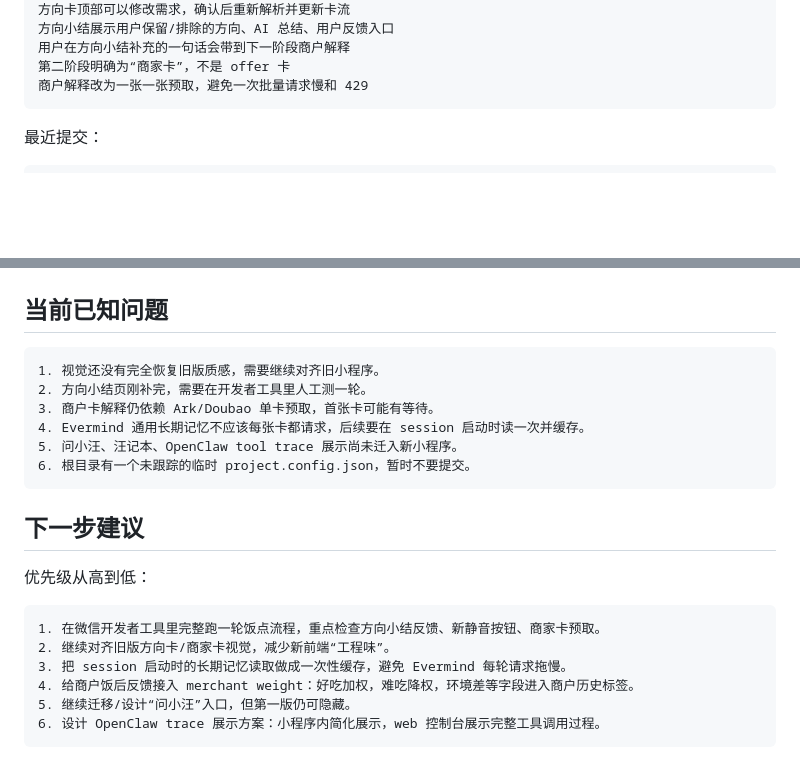
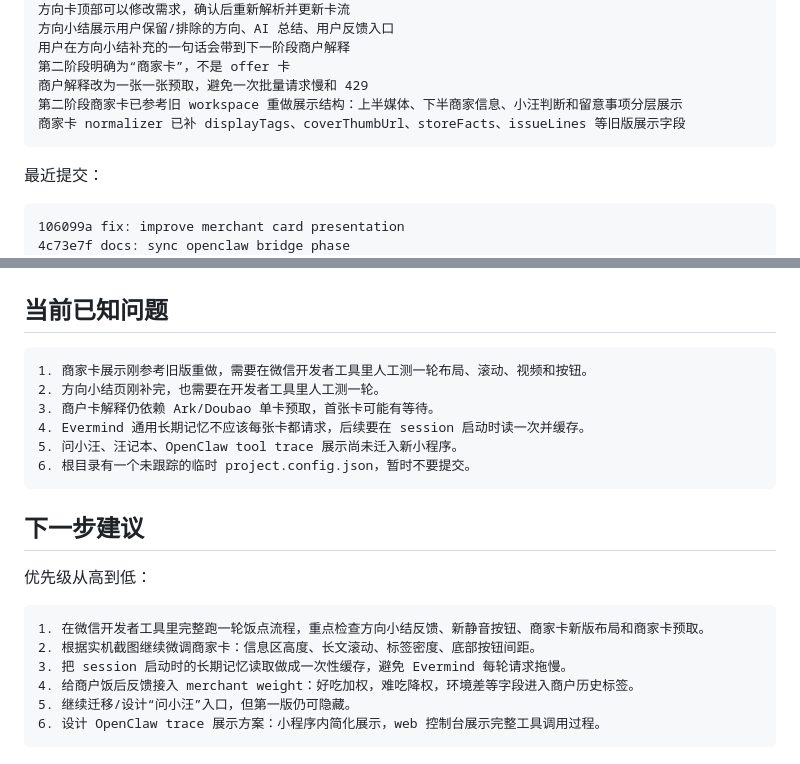
Before and after one commit to onenewborn/lifepilot, a Markdown page: docs/PROJECT_STATE.md, 2 parts joined by grey strips. Drawn GitHub-style; blank space fills up the shorter version.

````diff
--- a/docs/PROJECT_STATE.md
+++ b/docs/PROJECT_STATE.md
@@ -156,11 +156,15 @@ apps/lifepilot-miniprogram/data/video-manifest.js
 用户在方向小结补充的一句话会带到下一阶段商户解释
 第二阶段明确为“商家卡”，不是 offer 卡
 商户解释改为一张一张预取，避免一次批量请求慢和 429
+第二阶段商家卡已参考旧 workspace 重做展示结构：上半媒体、下半商家信息、小汪判断和留意事项分层展示
+商家卡 normalizer 已补 displayTags、coverThumbUrl、storeFacts、issueLines 等旧版展示字段
 ```
 
 最近提交：
 
 ```text
+106099a fix: improve merchant card presentation
+4c73e7f docs: sync openclaw bridge phase
 b3c2adb feat: enrich direction summary feedback
 23a24eb fix: move mute control outside video
 62933a6 fix: make video overlay controls tappable
@@ -227,8 +231,8 @@ OpenClaw trace / 长连接 / 流式过程展示后续可以用 web 控制台或
 ## 当前已知问题
 
 ```text
-1. 视觉还没有完全恢复旧版质感，需要继续对齐旧小程序。
-2. 方向小结页刚补完，需要在开发者工具里人工测一轮。
+1. 商家卡展示刚参考旧版重做，需要在微信开发者工具里人工测一轮布局、滚动、视频和按钮。
+2. 方向小结页刚补完，也需要在开发者工具里人工测一轮。
 3. 商户卡解释仍依赖 Ark/Doubao 单卡预取，首张卡可能有等待。
 4. Evermind 通用长期记忆不应该每张卡都请求，后续要在 session 启动时读一次并缓存。
 5. 问小汪、汪记本、OpenClaw tool trace 展示尚未迁入新小程序。
@@ -240,8 +244,8 @@ OpenClaw trace / 长连接 / 流式过程展示后续可以用 web 控制台或
 优先级从高到低：
 
 ```text
-1. 在微信开发者工具里完整跑一轮饭点流程，重点检查方向小结反馈、新静音按钮、商家卡预取。
-2. 继续对齐旧版方向卡/商家卡视觉，减少新前端“工程味”。
+1. 在微信开发者工具里完整跑一轮饭点流程，重点检查方向小结反馈、新静音按钮、商家卡新版布局和商家卡预取。
+2. 根据实机截图继续微调商家卡：信息区高度、长文滚动、标签密度、底部按钮间距。
 3. 把 session 启动时的长期记忆读取做成一次性缓存，避免 Evermind 每轮请求拖慢。
 4. 给商户饭后反馈接入 merchant weight：好吃加权，难吃降权，环境差等字段进入商户历史标签。
 5. 继续迁移/设计“问小汪”入口，但第一版仍可隐藏。
````
Also changed, not shown: other parts of docs/PROJECT_STATE.md (+1 -1 lines), docs/NEXT_SESSION_HANDOFF.md (+16 -5 lines).
